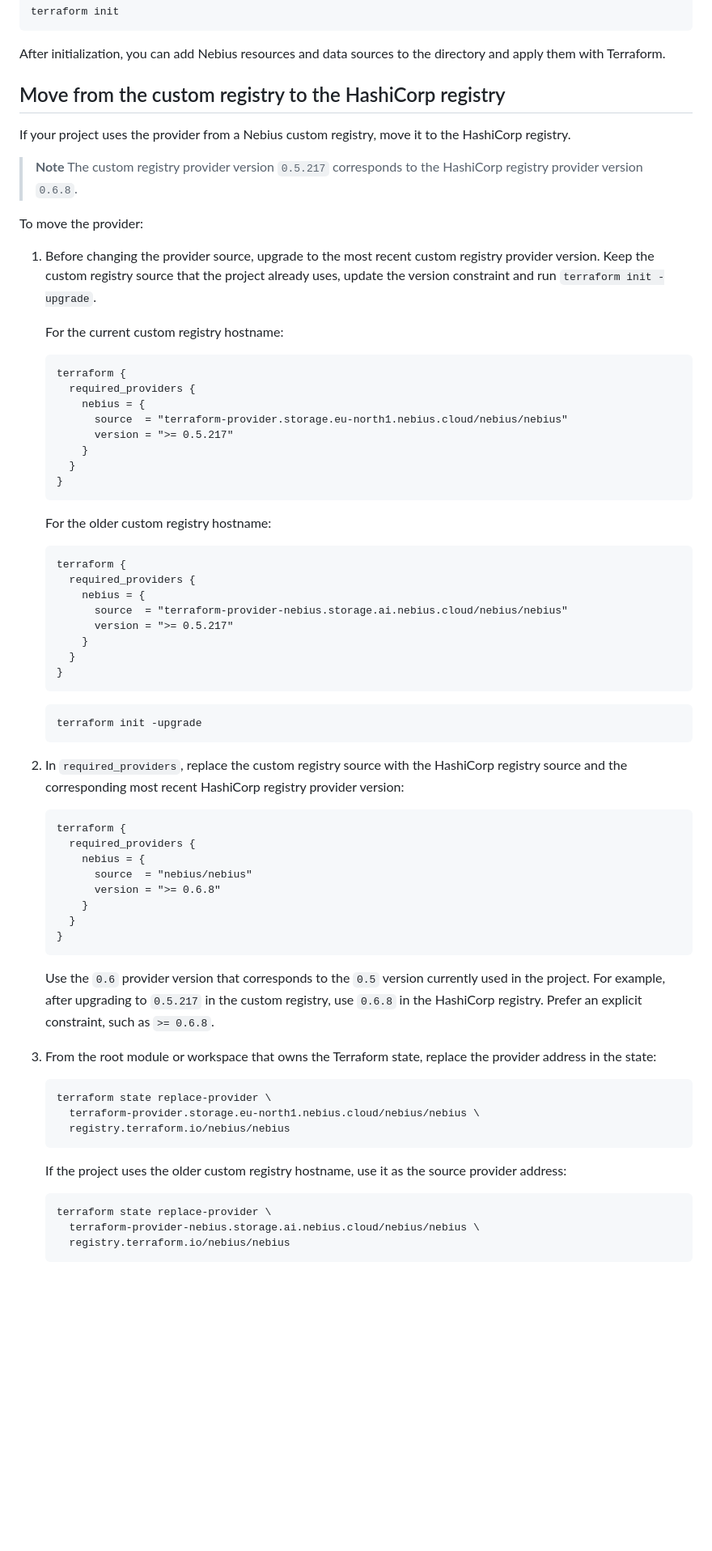
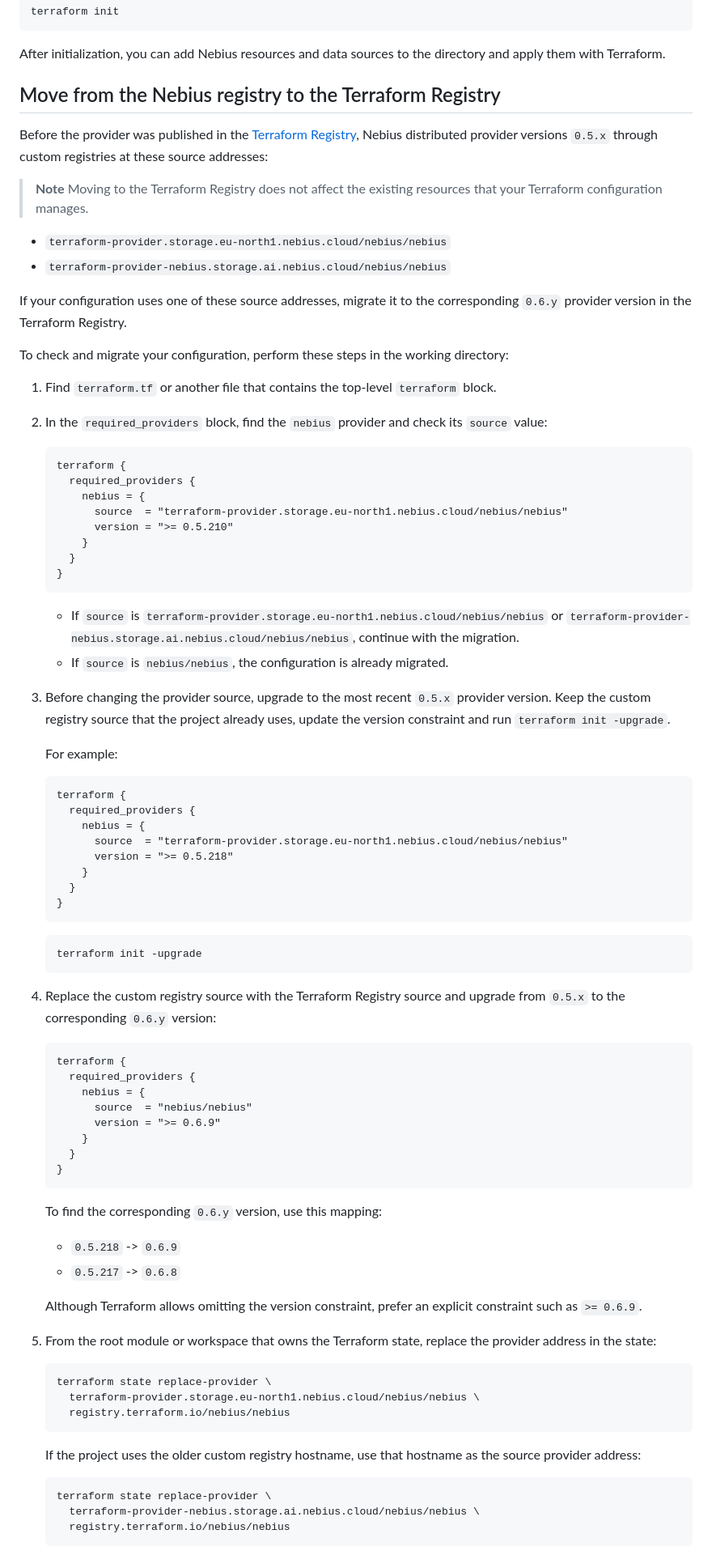
Before and after one commit to nebius/terraform-provider-nebius, a Markdown page: templates/guides/install.md, the part around one of its changes. Shown at 81% size. GitHub-like rendering; blank space fills up the shorter version.

````diff
--- a/templates/guides/install.md
+++ b/templates/guides/install.md
@@ -38,38 +38,48 @@ terraform init
 
 After initialization, you can add Nebius resources and data sources to the directory and apply them with Terraform.
 
-## Move from the custom registry to the HashiCorp registry
+## Move from the Nebius registry to the Terraform Registry
 
-If your project uses the provider from a Nebius custom registry, move it to the HashiCorp registry.
+Before the provider was published in the [Terraform Registry](https://registry.terraform.io/providers/nebius/nebius/latest), Nebius distributed provider versions `0.5.x` through custom registries at these source addresses:
 
 > **Note**
-> The custom registry provider version `0.5.217` corresponds to the HashiCorp registry provider version `0.6.8`.
+> Moving to the Terraform Registry does not affect the existing resources that your Terraform configuration manages.
 
-To move the provider:
+* `terraform-provider.storage.eu-north1.nebius.cloud/nebius/nebius`
+* `terraform-provider-nebius.storage.ai.nebius.cloud/nebius/nebius`
 
-1. Before changing the provider source, upgrade to the most recent custom registry provider version. Keep the custom registry source that the project already uses, update the version constraint and run `terraform init -upgrade`.
+If your configuration uses one of these source addresses, migrate it to the corresponding `0.6.y` provider version in the Terraform Registry.
 
-   For the current custom registry hostname:
+To check and migrate your configuration, perform these steps in the working directory:
+
+1. Find `terraform.tf` or another file that contains the top-level `terraform` block.
+
+1. In the `required_providers` block, find the `nebius` provider and check its `source` value:
 
    ```hcl
    terraform {
      required_providers {
        nebius = {
          source  = "terraform-provider.storage.eu-north1.nebius.cloud/nebius/nebius"
-         version = ">= 0.5.217"
+         version = ">= 0.5.210"
        }
      }
    }
    ```
 
-   For the older custom registry hostname:
+   * If `source` is `terraform-provider.storage.eu-north1.nebius.cloud/nebius/nebius` or `terraform-provider-nebius.storage.ai.nebius.cloud/nebius/nebius`, continue with the migration.
+   * If `source` is `nebius/nebius`, the configuration is already migrated.
+
+1. Before changing the provider source, upgrade to the most recent `0.5.x` provider version. Keep the custom registry source that the project already uses, update the version constraint and run `terraform init -upgrade`.
+
+   For example:
 
    ```hcl
    terraform {
      required_providers {
        nebius = {
-         source  = "terraform-provider-nebius.storage.ai.nebius.cloud/nebius/nebius"
-         version = ">= 0.5.217"
+         source  = "terraform-provider.storage.eu-north1.nebius.cloud/nebius/nebius"
+         version = ">= 0.5.218"
        }
      }
    }
@@ -79,20 +89,25 @@ To move the provider:
    terraform init -upgrade
    ```
 
-1. In `required_providers`, replace the custom registry source with the HashiCorp registry source and the corresponding most recent HashiCorp registry provider version:
+1. Replace the custom registry source with the Terraform Registry source and upgrade from `0.5.x` to the corresponding `0.6.y` version:
 
    ```hcl
    terraform {
      required_providers {
        nebius = {
          source  = "nebius/nebius"
-         version = ">= 0.6.8"
+         version = ">= 0.6.9"
        }
      }
    }
    ```
 
-   Use the `0.6` provider version that corresponds to the `0.5` version currently used in the project. For example, after upgrading to `0.5.217` in the custom registry, use `0.6.8` in the HashiCorp registry. Prefer an explicit constraint, such as `>= 0.6.8`.
+   To find the corresponding `0.6.y` version, use this mapping:
+
+   * `0.5.218` -> `0.6.9`
+   * `0.5.217` -> `0.6.8`
+
+   Although Terraform allows omitting the version constraint, prefer an explicit constraint such as `>= 0.6.9`.
 
 1. From the root module or workspace that owns the Terraform state, replace the provider address in the state:
 
@@ -102,7 +117,7 @@ To move the provider:
      registry.terraform.io/nebius/nebius
    ```
 
-   If the project uses the older custom registry hostname, use it as the source provider address:
+   If the project uses the older custom registry hostname, use that hostname as the source provider address:
 
    ```bash
    terraform state replace-provider \
````
Also changed, not shown: other parts of templates/guides/install.md (+7 -8 lines), docs/guides/install.md (+36 -22 lines).
